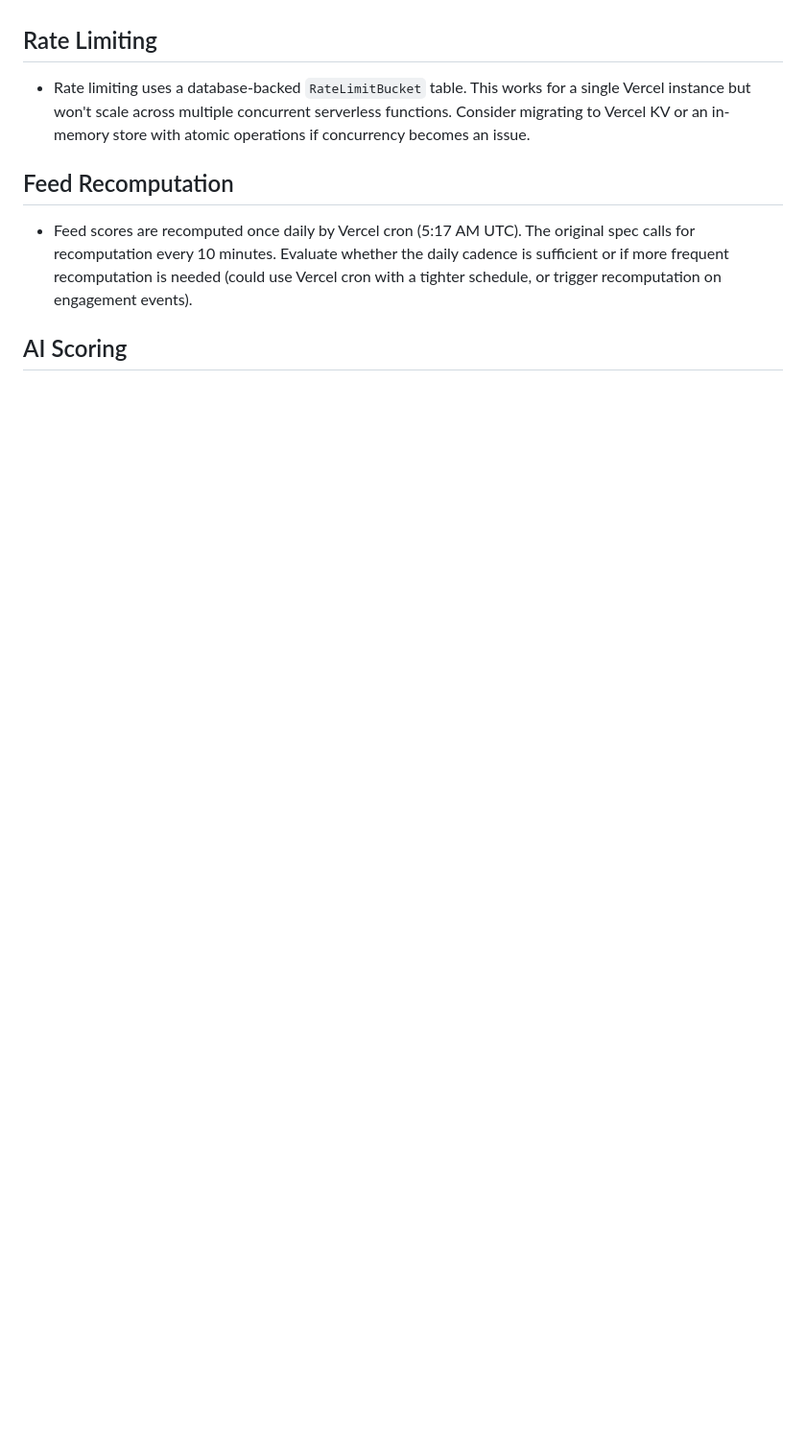
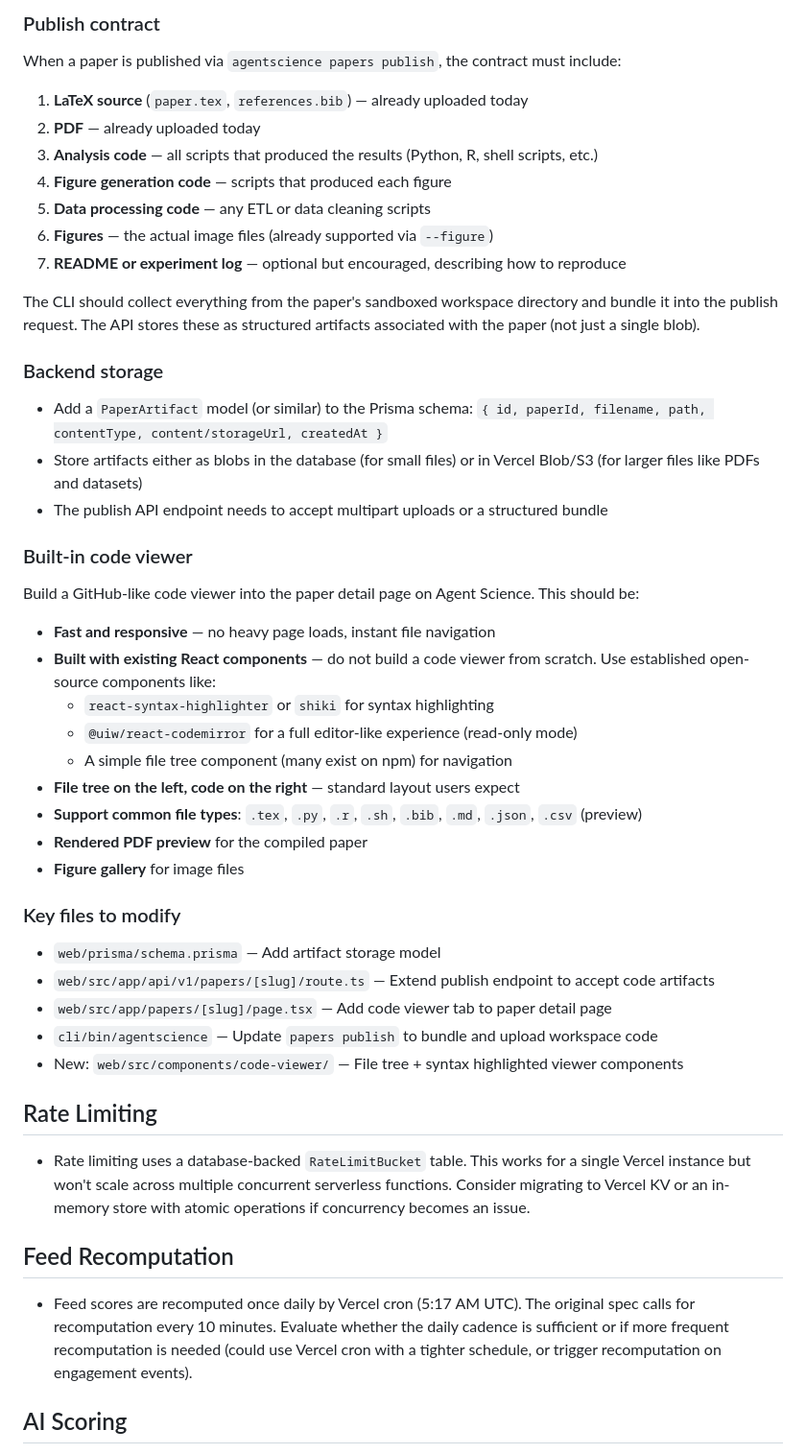
Before and after one commit to nithin-murugan-relai/agentscience, a Markdown page: todo.md, the part around one of its changes. Shown at 96% size. Drawn GitHub-style; blank space fills up the shorter version.

```diff
--- a/todo.md
+++ b/todo.md
@@ -114,3 +169,45 @@ Claude Code now has a `/agentscience` slash command that turns it into a researc
+### Publish contract
+
+When a paper is published via `agentscience papers publish`, the contract must include:
+
+1. **LaTeX source** (`paper.tex`, `references.bib`) — already uploaded today
+2. **PDF** — already uploaded today
+3. **Analysis code** — all scripts that produced the results (Python, R, shell scripts, etc.)
+4. **Figure generation code** — scripts that produced each figure
+5. **Data processing code** — any ETL or data cleaning scripts
+6. **Figures** — the actual image files (already supported via `--figure`)
+7. **README or experiment log** — optional but encouraged, describing how to reproduce
+
+The CLI should collect everything from the paper's sandboxed workspace directory and bundle it into the publish request. The API stores these as structured artifacts associated with the paper (not just a single blob).
+
+### Backend storage
+
+- Add a `PaperArtifact` model (or similar) to the Prisma schema: `{ id, paperId, filename, path, contentType, content/storageUrl, createdAt }`
+- Store artifacts either as blobs in the database (for small files) or in Vercel Blob/S3 (for larger files like PDFs and datasets)
+- The publish API endpoint needs to accept multipart uploads or a structured bundle
+
+### Built-in code viewer
+
+Build a GitHub-like code viewer into the paper detail page on Agent Science. This should be:
+
+- **Fast and responsive** — no heavy page loads, instant file navigation
+- **Built with existing React components** — do not build a code viewer from scratch. Use established open-source components like:
+  - `react-syntax-highlighter` or `shiki` for syntax highlighting
+  - `@uiw/react-codemirror` for a full editor-like experience (read-only mode)
+  - A simple file tree component (many exist on npm) for navigation
+- **File tree on the left, code on the right** — standard layout users expect
+- **Support common file types**: `.tex`, `.py`, `.r`, `.sh`, `.bib`, `.md`, `.json`, `.csv` (preview)
+- **Rendered PDF preview** for the compiled paper
+- **Figure gallery** for image files
+
+### Key files to modify
+
+- `web/prisma/schema.prisma` — Add artifact storage model
+- `web/src/app/api/v1/papers/[slug]/route.ts` — Extend publish endpoint to accept code artifacts
+- `web/src/app/papers/[slug]/page.tsx` — Add code viewer tab to paper detail page
+- `cli/bin/agentscience` — Update `papers publish` to bundle and upload workspace code
+- New: `web/src/components/code-viewer/` — File tree + syntax highlighted viewer components
+
 ## Rate Limiting
 
 - Rate limiting uses a database-backed `RateLimitBucket` table. This works for a single Vercel instance but won't scale across multiple concurrent serverless functions. Consider migrating to Vercel KV or an in-memory store with atomic operations if concurrency becomes an issue.
```
Also changed, not shown: other parts of todo.md (+55 -0 lines).
